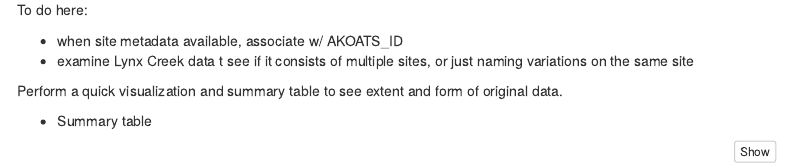
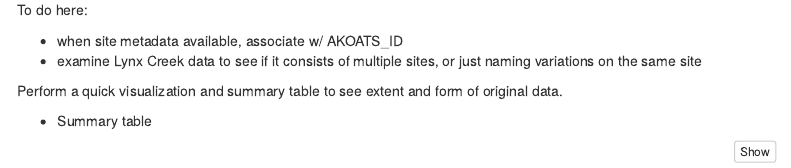
Before and after one commit to erinlarson/SWSHP-Bristol-Bay-Thermal-Diversity, an R Markdown document (data_UW.Rmd): the page in a window 1100 px wide, from 1780 px down. Rendered offline with R 4.5, knitr and Pandoc, with nearby package versions; some code elsewhere in the file could not run offline; menus at the side of the page are left out.

Commit message:
Minor spelling correction

```diff
--- a/data_UW.Rmd
+++ b/data_UW.Rmd
@@ -219,7 +219,7 @@ uw.data <- bind_rows(uw.data,uw.data.1)
 To do here:
 
 * when site metadata available, associate w/ AKOATS_ID
-* examine Lynx Creek data t see if it consists of multiple sites, or just naming variations on the same site
+* examine Lynx Creek data to see if it consists of multiple sites, or just naming variations on the same site
 
 Perform a quick visualization and summary table to see extent and form of original data.
 
```
